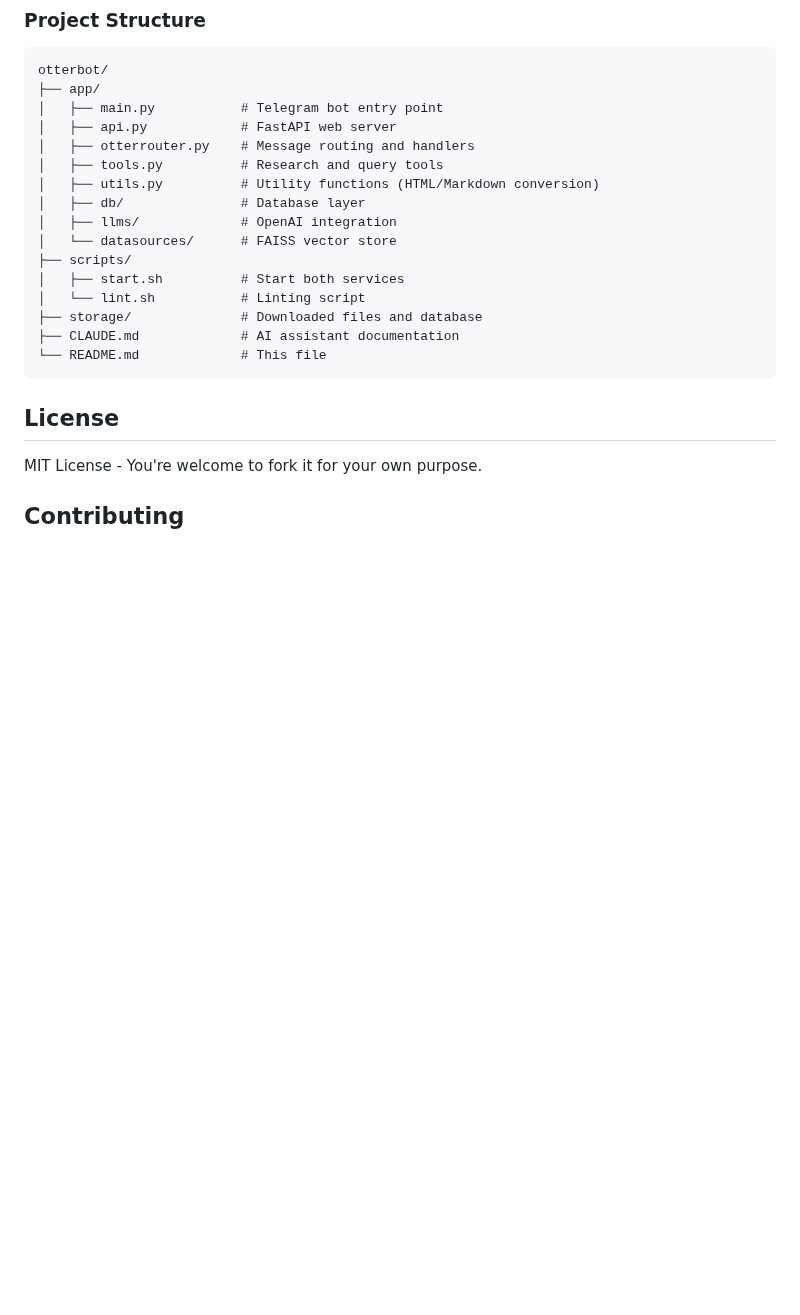
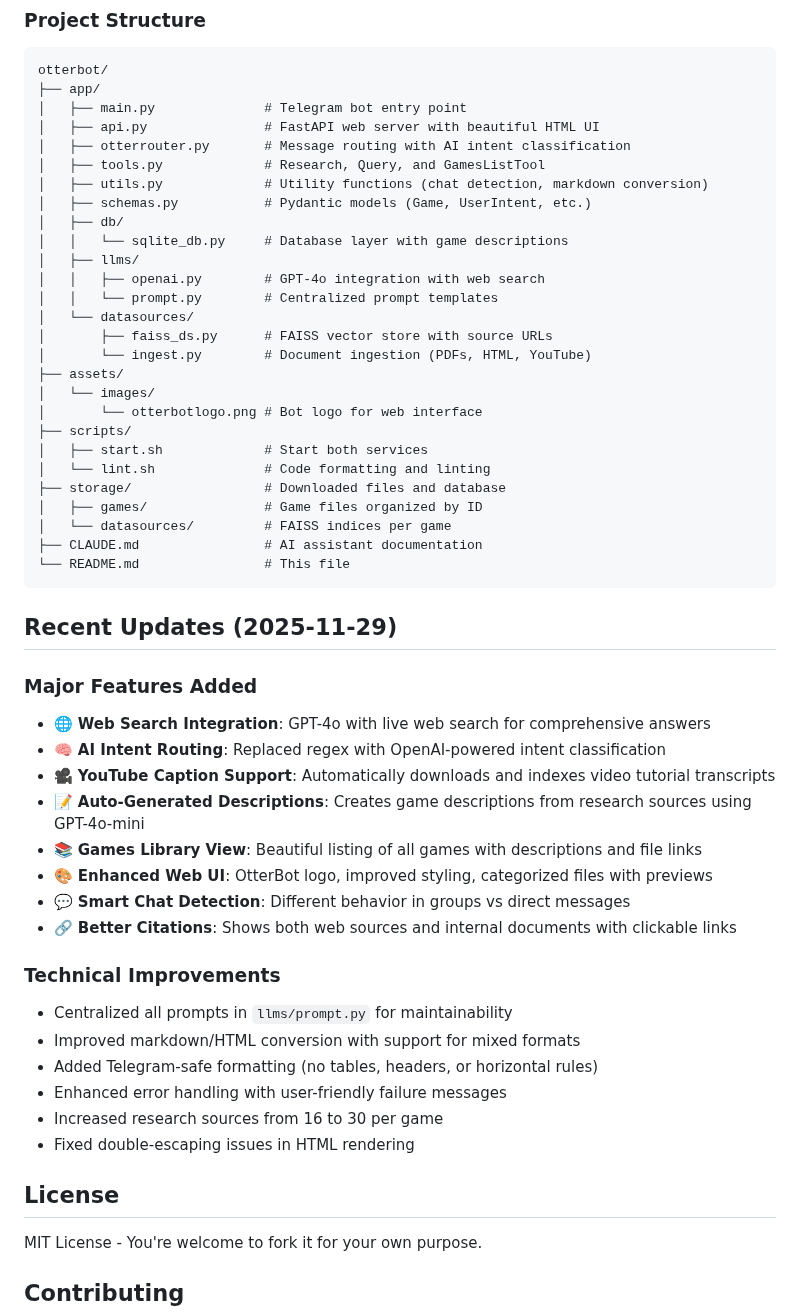
Before and after one commit to WildSphee/otterbot, a Markdown page: README.md, the part around one of its changes. Rendered like a GitHub page; blank space fills up the shorter version.

````diff
--- a/README.md
+++ b/README.md
@@ -102,21 +125,52 @@ mypy .                     # Type checking
 ```
 otterbot/
 ├── app/
-│   ├── main.py           # Telegram bot entry point
-│   ├── api.py            # FastAPI web server
-│   ├── otterrouter.py    # Message routing and handlers
-│   ├── tools.py          # Research and query tools
-│   ├── utils.py          # Utility functions (HTML/Markdown conversion)
-│   ├── db/               # Database layer
-│   ├── llms/             # OpenAI integration
-│   └── datasources/      # FAISS vector store
+│   ├── main.py              # Telegram bot entry point
+│   ├── api.py               # FastAPI web server with beautiful HTML UI
+│   ├── otterrouter.py       # Message routing with AI intent classification
+│   ├── tools.py             # Research, Query, and GamesListTool
+│   ├── utils.py             # Utility functions (chat detection, markdown conversion)
+│   ├── schemas.py           # Pydantic models (Game, UserIntent, etc.)
+│   ├── db/
+│   │   └── sqlite_db.py     # Database layer with game descriptions
+│   ├── llms/
+│   │   ├── openai.py        # GPT-4o integration with web search
+│   │   └── prompt.py        # Centralized prompt templates
+│   └── datasources/
+│       ├── faiss_ds.py      # FAISS vector store with source URLs
+│       └── ingest.py        # Document ingestion (PDFs, HTML, YouTube)
+├── assets/
+│   └── images/
+│       └── otterbotlogo.png # Bot logo for web interface
 ├── scripts/
-│   ├── start.sh          # Start both services
-│   └── lint.sh           # Linting script
-├── storage/              # Downloaded files and database
-├── CLAUDE.md             # AI assistant documentation
-└── README.md             # This file
+│   ├── start.sh             # Start both services
+│   └── lint.sh              # Code formatting and linting
+├── storage/                 # Downloaded files and database
+│   ├── games/               # Game files organized by ID
+│   └── datasources/         # FAISS indices per game
+├── CLAUDE.md                # AI assistant documentation
+└── README.md                # This file
 ```
+
+## Recent Updates (2025-11-29)
+
+### Major Features Added
+- 🌐 **Web Search Integration**: GPT-4o with live web search for comprehensive answers
+- 🧠 **AI Intent Routing**: Replaced regex with OpenAI-powered intent classification
+- 🎥 **YouTube Caption Support**: Automatically downloads and indexes video tutorial transcripts
+- 📝 **Auto-Generated Descriptions**: Creates game descriptions from research sources using GPT-4o-mini
+- 📚 **Games Library View**: Beautiful listing of all games with descriptions and file links
+- 🎨 **Enhanced Web UI**: OtterBot logo, improved styling, categorized files with previews
+- 💬 **Smart Chat Detection**: Different behavior in groups vs direct messages
+- 🔗 **Better Citations**: Shows both web sources and internal documents with clickable links
+
+### Technical Improvements
+- Centralized all prompts in `llms/prompt.py` for maintainability
+- Improved markdown/HTML conversion with support for mixed formats
+- Added Telegram-safe formatting (no tables, headers, or horizontal rules)
+- Enhanced error handling with user-friendly failure messages
+- Increased research sources from 16 to 30 per game
+- Fixed double-escaping issues in HTML rendering
 
 ## License
 
````
Also changed, not shown: other parts of README.md (+34 -11 lines).
